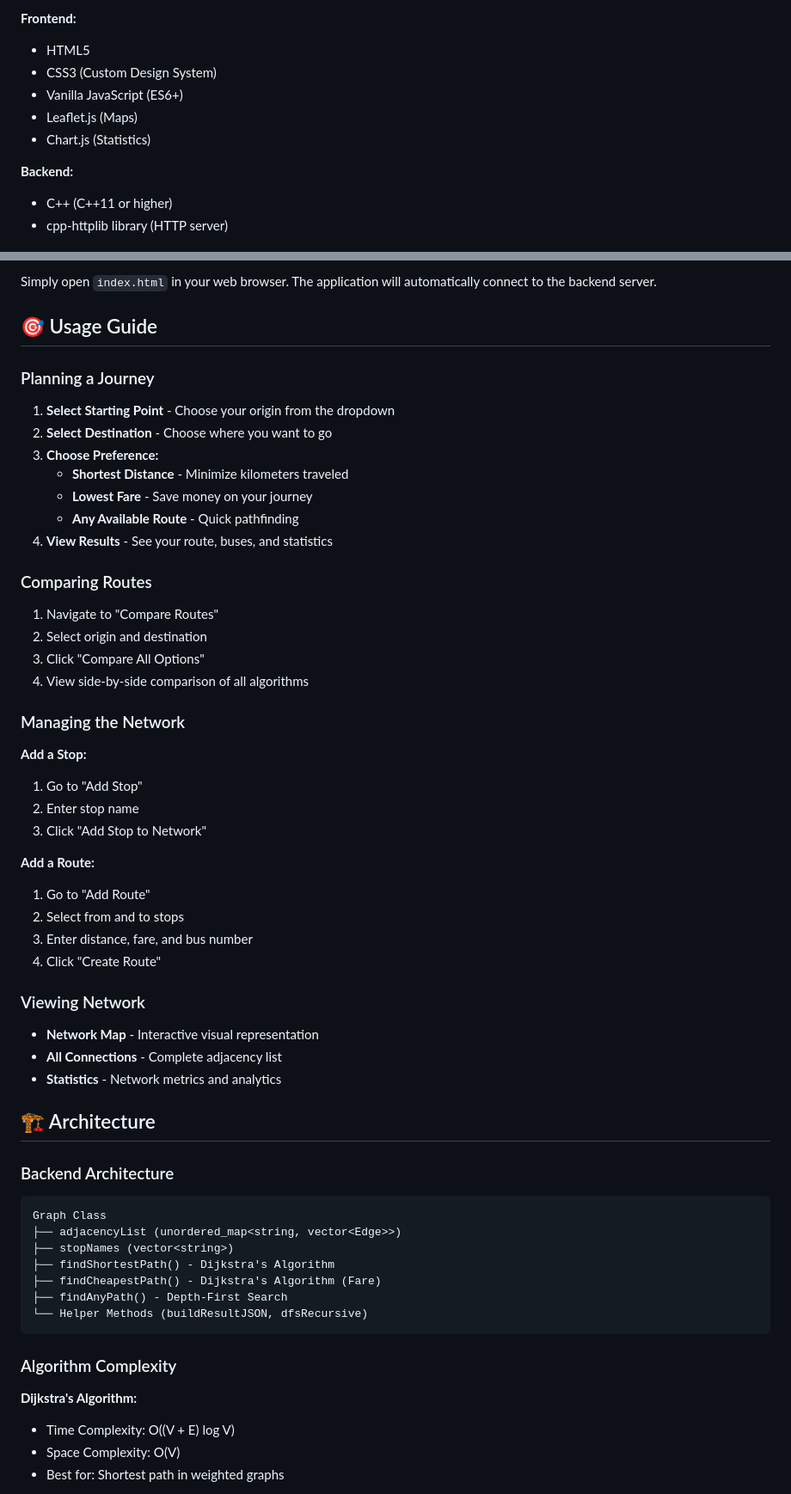
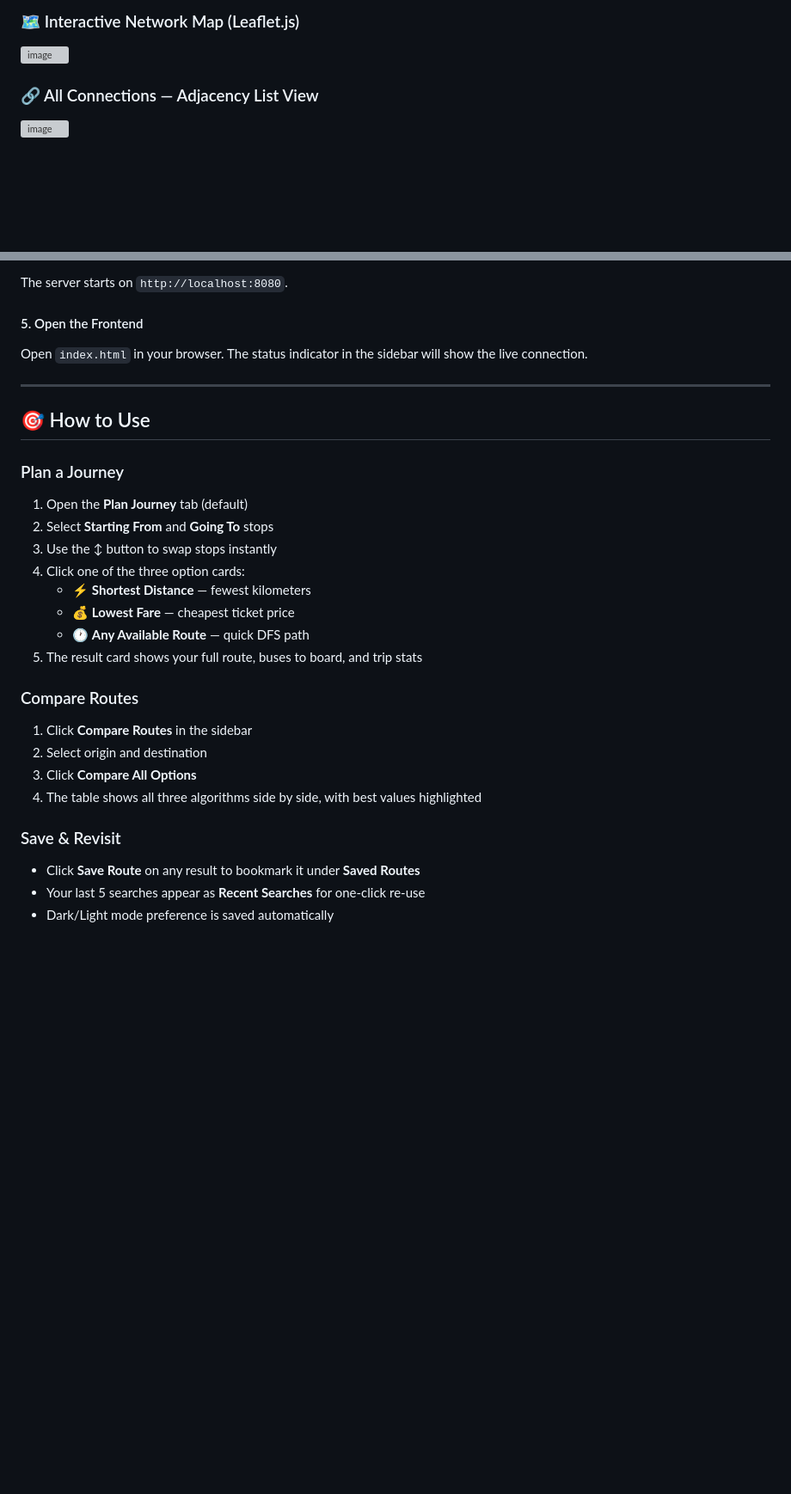
Before and after one commit to muhammad-shozab/smart-transit-planner, a Markdown page: readme.md, 2 parts joined by grey strips. Shown at 86% size. Drawn GitHub-style; blank space fills up the shorter version; grey boxes are pictures that could not be loaded.

````diff
--- a/readme.md
+++ b/readme.md
@@ -36,12 +19,7 @@ A comprehensive Final Year Project implementing advanced graph algorithms and da
 
-**Frontend:**
-- HTML5
-- CSS3 (Custom Design System)
-- Vanilla JavaScript (ES6+)
-- Leaflet.js (Maps)
-- Chart.js (Statistics)
+### 🗺️ Interactive Network Map (Leaflet.js)
+<img width="1365" height="721" alt="image" src="https://github.com/user-attachments/assets/04b21bfe-23a2-482a-be54-5fc6c5f82056" />
 
-**Backend:**
-- C++ (C++11 or higher)
-- cpp-httplib library (HTTP server)
+### 🔗 All Connections — Adjacency List View
+<img width="1365" height="722" alt="image" src="https://github.com/user-attachments/assets/c784ddbc-d999-4327-95f0-03ba8ace445b" />
 
@@ -104,61 +267,35 @@ The server will start on `http://localhost:8080`
 
-Simply open `index.html` in your web browser. The application will automatically connect to the backend server.
+The server starts on `http://localhost:8080`.
 
-## 🎯 Usage Guide
+#### 5. Open the Frontend
 
-### Planning a Journey
+Open `index.html` in your browser. The status indicator in the sidebar will show the live connection.
 
-1. **Select Starting Point** - Choose your origin from the dropdown
-2. **Select Destination** - Choose where you want to go
-3. **Choose Preference:**
-   - **Shortest Distance** - Minimize kilometers traveled
-   - **Lowest Fare** - Save money on your journey
-   - **Any Available Route** - Quick pathfinding
-4. **View Results** - See your route, buses, and statistics
+---
 
-### Comparing Routes
+## 🎯 How to Use
 
-1. Navigate to "Compare Routes"
+### Plan a Journey
+
+1. Open the **Plan Journey** tab (default)
+2. Select **Starting From** and **Going To** stops
+3. Use the ↕ button to swap stops instantly
+4. Click one of the three option cards:
+   - ⚡ **Shortest Distance** — fewest kilometers
+   - 💰 **Lowest Fare** — cheapest ticket price
+   - 🕐 **Any Available Route** — quick DFS path
+5. The result card shows your full route, buses to board, and trip stats
+
+### Compare Routes
+
+1. Click **Compare Routes** in the sidebar
 2. Select origin and destination
-3. Click "Compare All Options"
-4. View side-by-side comparison of all algorithms
+3. Click **Compare All Options**
+4. The table shows all three algorithms side by side, with best values highlighted
 
-### Managing the Network
+### Save & Revisit
 
-**Add a Stop:**
-1. Go to "Add Stop"
-2. Enter stop name
-3. Click "Add Stop to Network"
+- Click **Save Route** on any result to bookmark it under **Saved Routes**
+- Your last 5 searches appear as **Recent Searches** for one-click re-use
+- Dark/Light mode preference is saved automatically
 
-**Add a Route:**
-1. Go to "Add Route"
-2. Select from and to stops
-3. Enter distance, fare, and bus number
-4. Click "Create Route"
-
-### Viewing Network
-
-- **Network Map** - Interactive visual representation
-- **All Connections** - Complete adjacency list
-- **Statistics** - Network metrics and analytics
-
-## 🏗️ Architecture
-
-### Backend Architecture
-```
-Graph Class
-├── adjacencyList (unordered_map<string, vector<Edge>>)
-├── stopNames (vector<string>)
-├── findShortestPath() - Dijkstra's Algorithm
-├── findCheapestPath() - Dijkstra's Algorithm (Fare)
-├── findAnyPath() - Depth-First Search
-└── Helper Methods (buildResultJSON, dfsRecursive)
-```
-
-### Algorithm Complexity
-
-**Dijkstra's Algorithm:**
-- Time Complexity: O((V + E) log V)
-- Space Complexity: O(V)
-- Best for: Shortest path in weighted graphs
-
````
Also changed, not shown: other parts of readme.md (+256 -155 lines).
